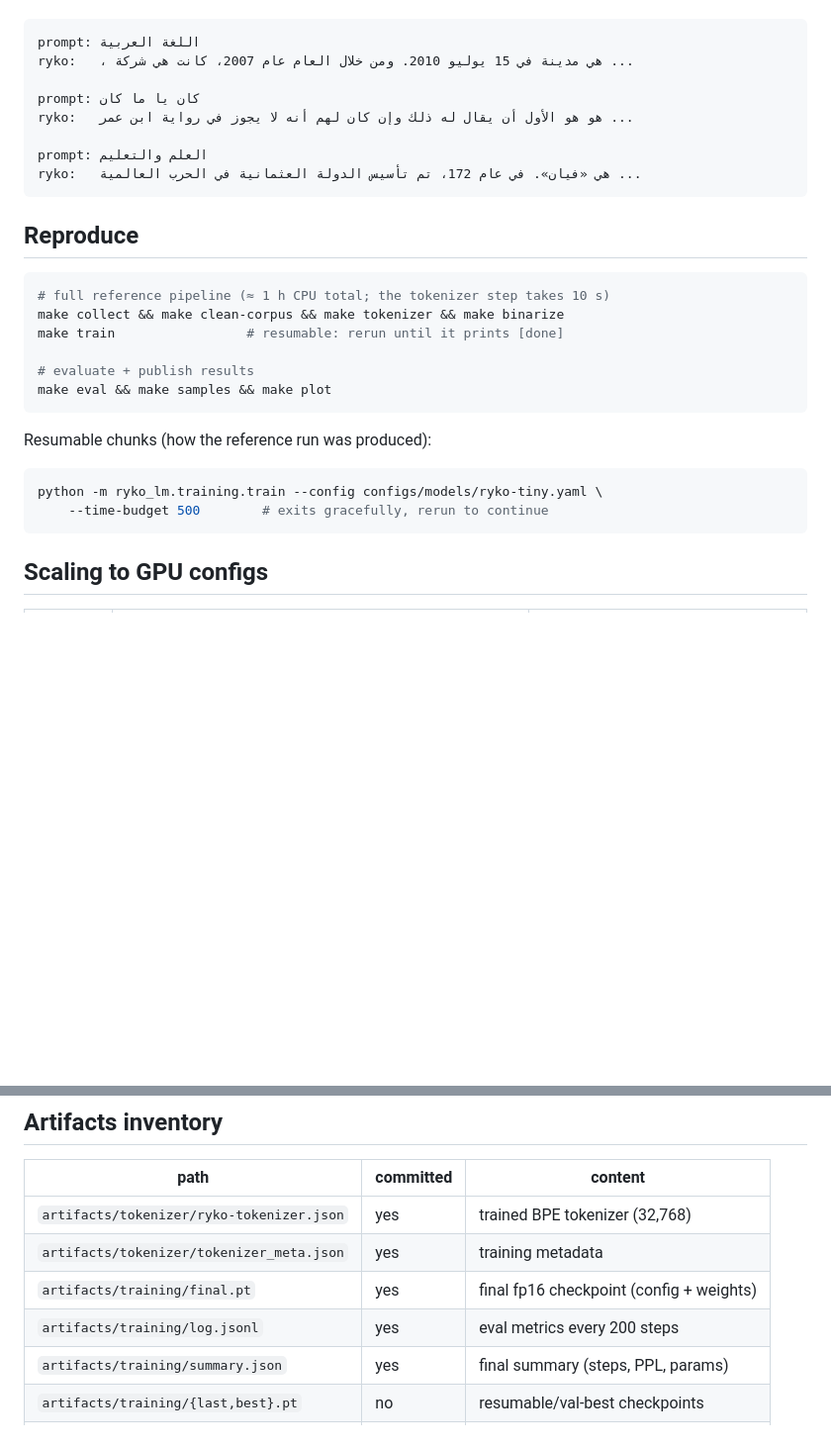
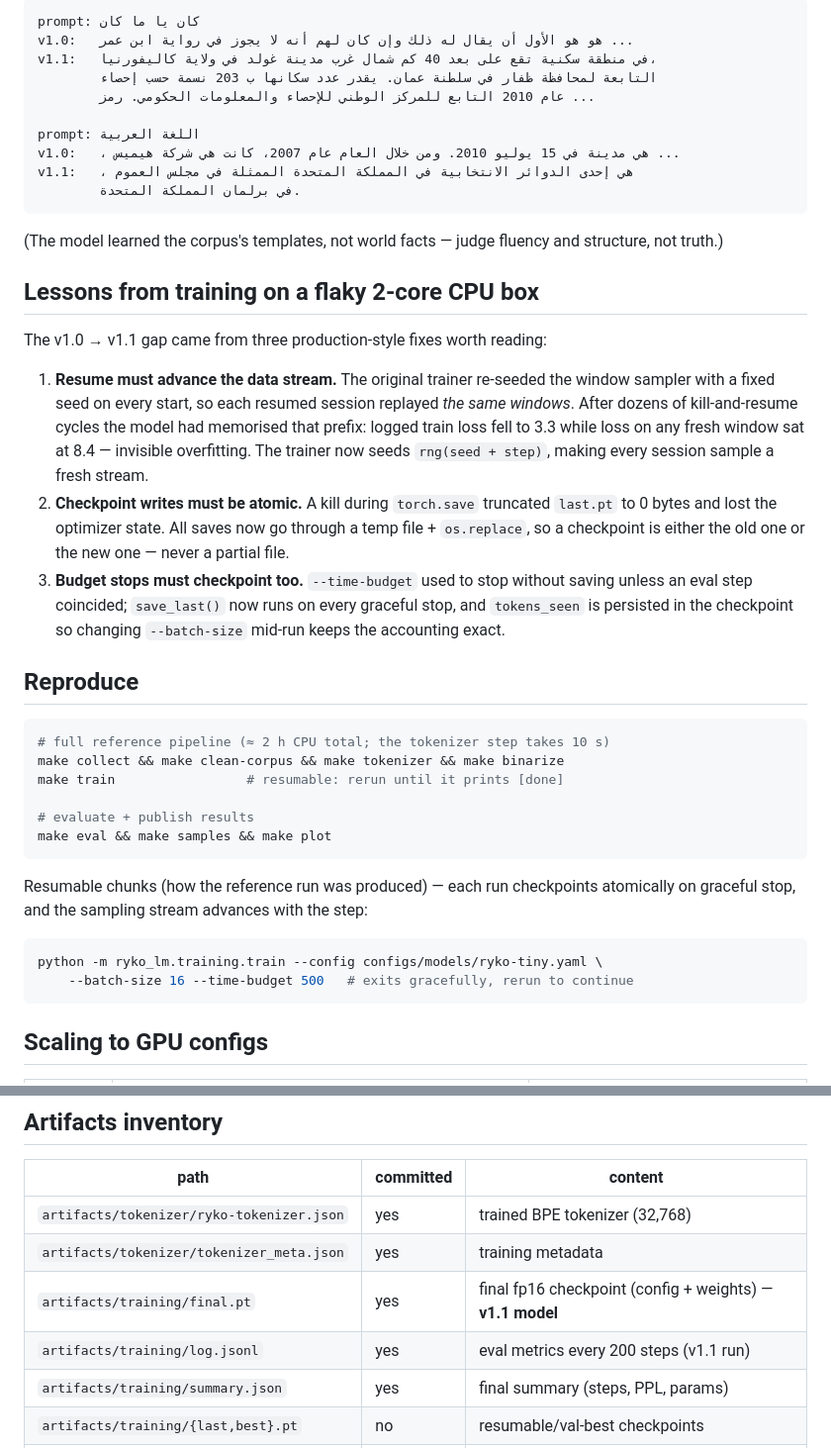
Before and after one commit to tibatechapp-ship-it/Ryko, a Markdown page: docs/TRAINING.md, 2 parts joined by grey strips. Shown at 99% size. GitHub-like rendering; blank space fills up the shorter version.

````diff
--- a/docs/TRAINING.md
+++ b/docs/TRAINING.md
@@ -51,19 +53,43 @@ Full JSON: [results/samples.json](results/samples.json).
 
 ```
+prompt: كان يا ما كان
+v1.0:   هو هو الأول أن يقال له ذلك وإن كان لهم أنه لا يجوز في رواية ابن عمر ...
+v1.1:   في منطقة سكنية تقع على بعد 40 كم شمال غرب مدينة غولد في ولاية كاليفورنيا،
+        التابعة لمحافظة ظفار في سلطنة عمان. يقدر عدد سكانها ب 203 نسمة حسب إحصاء
+        عام 2010 التابع للمركز الوطني للإحصاء والمعلومات الحكومي. رمز ...
+
 prompt: اللغة العربية
-ryko:   ، هي مدينة في 15 يوليو 2010. ومن خلال العام عام 2007، كانت هي شركة ...
+v1.0:   ، هي مدينة في 15 يوليو 2010. ومن خلال العام عام 2007، كانت هي شركة هيميس ...
+v1.1:   ، هي إحدى الدوائر الانتخابية في المملكة المتحدة الممثلة في مجلس العموم
+        في برلمان المملكة المتحدة.
+```
 
-prompt: كان يا ما كان
-ryko:   هو هو الأول أن يقال له ذلك وإن كان لهم أنه لا يجوز في رواية ابن عمر ...
+(The model learned the corpus's templates, not world facts — judge fluency
+and structure, not truth.)
 
-prompt: العلم والتعليم
-ryko:   هي «فيان». في عام 172، تم تأسيس الدولة العثمانية في الحرب العالمية ...
-```
+## Lessons from training on a flaky 2-core CPU box
+
+The v1.0 → v1.1 gap came from three production-style fixes worth reading:
+
+1. **Resume must advance the data stream.**  The original trainer re-seeded the
+   window sampler with a fixed seed on every start, so each resumed session
+   replayed *the same windows*.  After dozens of kill-and-resume cycles the
+   model had memorised that prefix: logged train loss fell to 3.3 while loss on
+   any fresh window sat at 8.4 — invisible overfitting.  The trainer now seeds
+   `rng(seed + step)`, making every session sample a fresh stream.
+2. **Checkpoint writes must be atomic.**  A kill during `torch.save` truncated
+   `last.pt` to 0 bytes and lost the optimizer state.  All saves now go through
+   a temp file + `os.replace`, so a checkpoint is either the old one or the new
+   one — never a partial file.
+3. **Budget stops must checkpoint too.**  `--time-budget` used to stop without
+   saving unless an eval step coincided; `save_last()` now runs on every
+   graceful stop, and `tokens_seen` is persisted in the checkpoint so changing
+   `--batch-size` mid-run keeps the accounting exact.
 
 ## Reproduce
 
 ```bash
-# full reference pipeline (≈ 1 h CPU total; the tokenizer step takes 10 s)
+# full reference pipeline (≈ 2 h CPU total; the tokenizer step takes 10 s)
 make collect && make clean-corpus && make tokenizer && make binarize
 make train                 # resumable: rerun until it prints [done]
 
@@ -71,11 +97,12 @@ make train                 # resumable: rerun until it prints [done]
 make eval && make samples && make plot
 ```
 
-Resumable chunks (how the reference run was produced):
+Resumable chunks (how the reference run was produced) — each run checkpoints
+atomically on graceful stop, and the sampling stream advances with the step:
 
 ```bash
 python -m ryko_lm.training.train --config configs/models/ryko-tiny.yaml \
-    --time-budget 500        # exits gracefully, rerun to continue
+    --batch-size 16 --time-budget 500   # exits gracefully, rerun to continue
 ```
 
 ## Scaling to GPU configs
@@ -96,8 +123,8 @@ are unchanged; raise `vocab_size` only if you add heavy dialect coverage.
 |---|---|---|
 | `artifacts/tokenizer/ryko-tokenizer.json` | yes | trained BPE tokenizer (32,768) |
 | `artifacts/tokenizer/tokenizer_meta.json` | yes | training metadata |
-| `artifacts/training/final.pt` | yes | final fp16 checkpoint (config + weights) |
-| `artifacts/training/log.jsonl` | yes | eval metrics every 200 steps |
+| `artifacts/training/final.pt` | yes | final fp16 checkpoint (config + weights) — **v1.1 model** |
+| `artifacts/training/log.jsonl` | yes | eval metrics every 200 steps (v1.1 run) |
 | `artifacts/training/summary.json` | yes | final summary (steps, PPL, params) |
 | `artifacts/training/{last,best}.pt` | no | resumable/val-best checkpoints |
 | `docs/results/` | yes | loss curve, samples, tokenizer stats |
````
Also changed, not shown: other parts of docs/TRAINING.md (+32 -30 lines), README.md (+22 -10 lines), README_AR.md (+20 -9 lines), docs/results/loss_curve.png, 8 other files.
